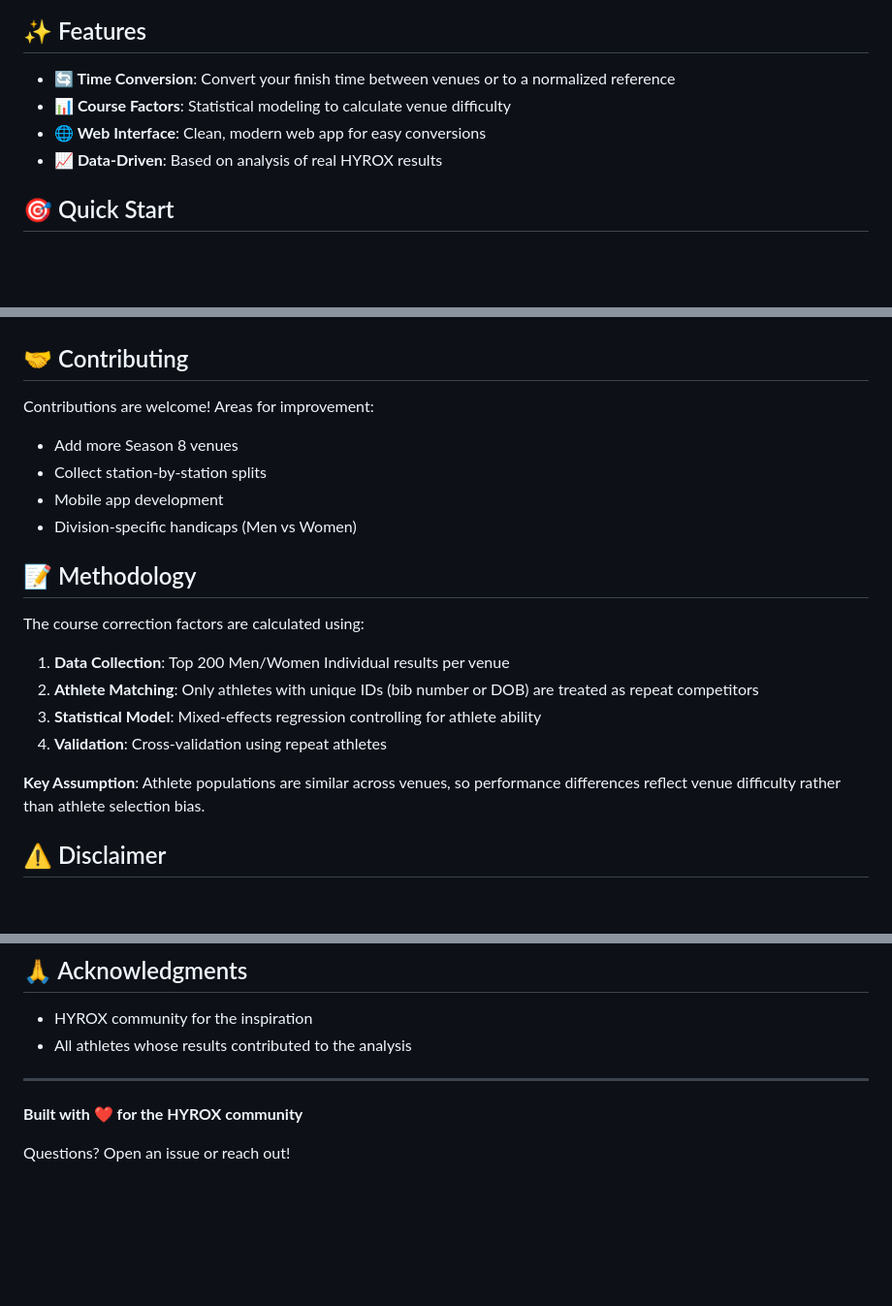
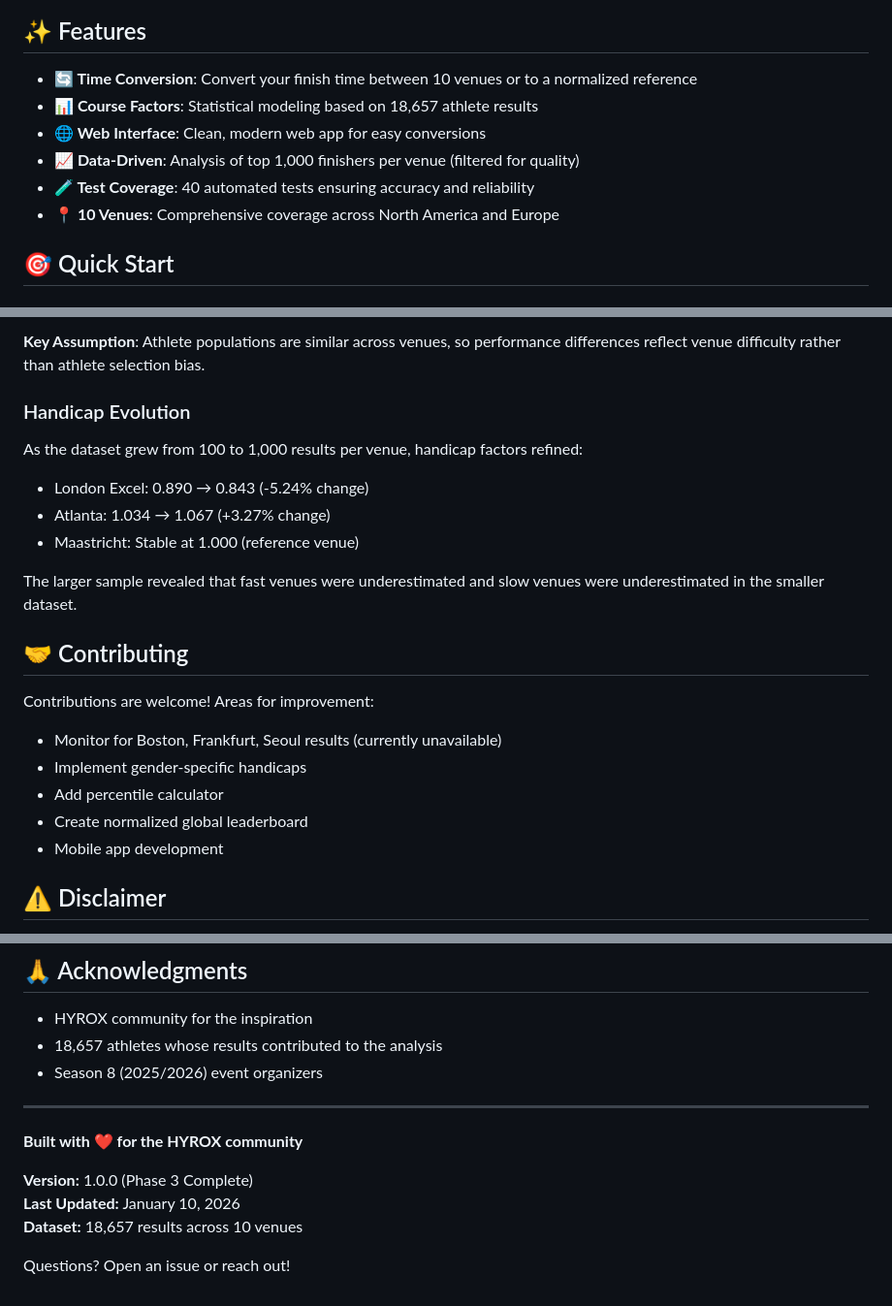
Before and after one commit to dutchdutchdutch/hyroxcoursecorrect, a Markdown page: README.md, 3 parts joined by grey strips. Shown at 97% size. Drawn GitHub-style; blank space fills up the shorter version.

```diff
--- a/README.md
+++ b/README.md
@@ -10,10 +11,12 @@ HYROX Course Correct calculates venue-specific course correction factors that en
 
 ## ✨ Features
 
-- **🔄 Time Conversion**: Convert your finish time between venues or to a normalized reference
-- **📊 Course Factors**: Statistical modeling to calculate venue difficulty
+- **🔄 Time Conversion**: Convert your finish time between 10 venues or to a normalized reference
+- **📊 Course Factors**: Statistical modeling based on 18,657 athlete results
 - **🌐 Web Interface**: Clean, modern web app for easy conversions
-- **📈 Data-Driven**: Based on analysis of real HYROX results
+- **📈 Data-Driven**: Analysis of top 1,000 finishers per venue (filtered for quality)
+- **🧪 Test Coverage**: 40 automated tests ensuring accuracy and reliability
+- **📍 10 Venues**: Comprehensive coverage across North America and Europe
 
 ## 🎯 Quick Start
 
@@ -144,23 +201,24 @@ The web app exposes REST API endpoints:
+**Key Assumption**: Athlete populations are similar across venues, so performance differences reflect venue difficulty rather than athlete selection bias.
+
+### Handicap Evolution
+
+As the dataset grew from 100 to 1,000 results per venue, handicap factors refined:
+
+- London Excel: 0.890 → 0.843 (-5.24% change)
+- Atlanta: 1.034 → 1.067 (+3.27% change)
+- Maastricht: Stable at 1.000 (reference venue)
+
+The larger sample revealed that fast venues were underestimated and slow venues were underestimated in the smaller dataset.
 
 ## 🤝 Contributing
 
 Contributions are welcome! Areas for improvement:
 
-- Add more Season 8 venues
-- Collect station-by-station splits
+- Monitor for Boston, Frankfurt, Seoul results (currently unavailable)
+- Implement gender-specific handicaps
+- Add percentile calculator
+- Create normalized global leaderboard
 - Mobile app development
-- Division-specific handicaps (Men vs Women)
-
-## 📝 Methodology
-
-The course correction factors are calculated using:
-
-1. **Data Collection**: Top 200 Men/Women Individual results per venue
-2. **Athlete Matching**: Only athletes with unique IDs (bib number or DOB) are treated as repeat competitors
-3. **Statistical Model**: Mixed-effects regression controlling for athlete ability
-4. **Validation**: Cross-validation using repeat athletes
-
-**Key Assumption**: Athlete populations are similar across venues, so performance differences reflect venue difficulty rather than athlete selection bias.
 
 ## ⚠️ Disclaimer
 
@@ -173,10 +231,15 @@ MIT License - feel free to use and modify
 ## 🙏 Acknowledgments
 
 - HYROX community for the inspiration
-- All athletes whose results contributed to the analysis
+- 18,657 athletes whose results contributed to the analysis
+- Season 8 (2025/2026) event organizers
 
 ---
 
 **Built with ❤️ for the HYROX community**
 
+**Version:** 1.0.0 (Phase 3 Complete)
+**Last Updated:** January 10, 2026
+**Dataset:** 18,657 results across 10 venues
+
 Questions? Open an issue or reach out!
```
Also changed, not shown: other parts of README.md (+98 -43 lines).
